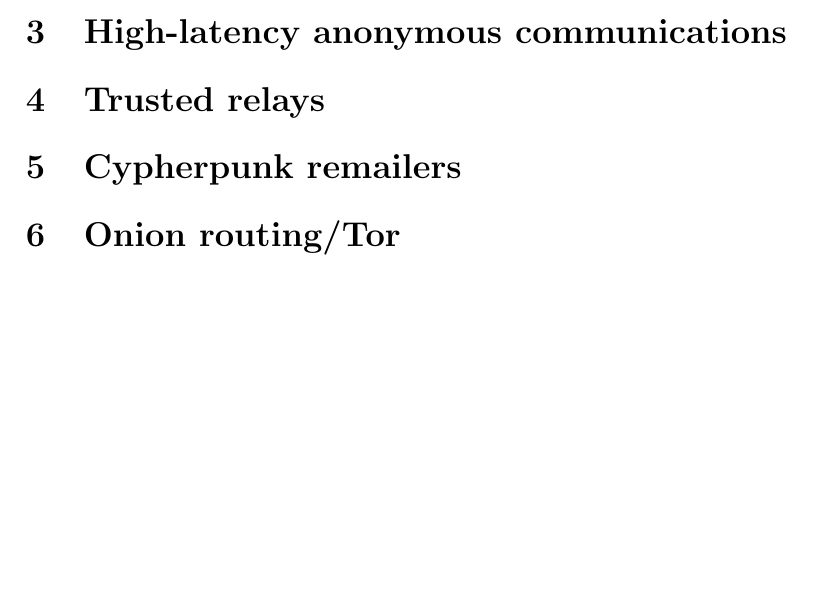
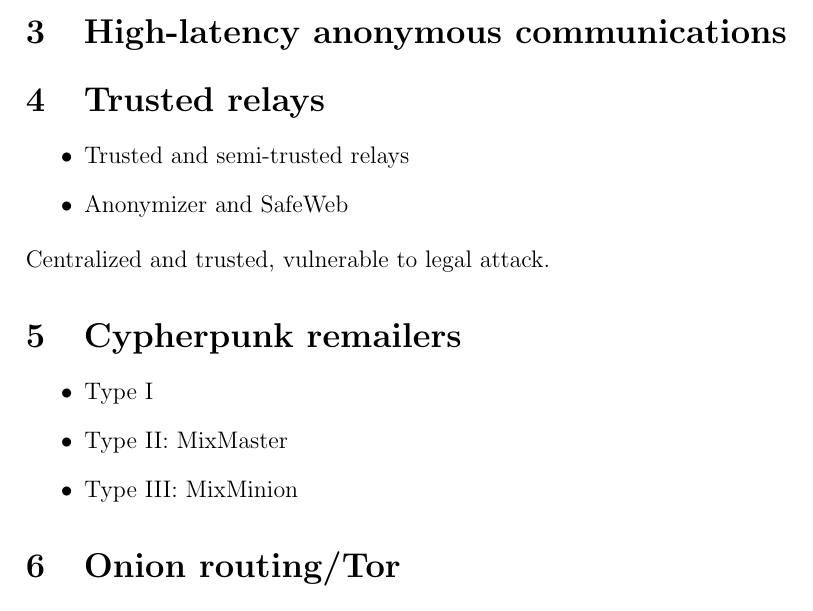
Before and after one commit to KULeuven-CS/Privacy-Technologies, a LaTeX document (overview.tex): part of page 1 of 2, cut so that both start at the same text, the shorter picture padded with empty space. Compiled offline with pdfLaTeX.

Commit message:
Trusted relays + todo's

```diff
--- a/overview.tex
+++ b/overview.tex
@@ -6,23 +6,39 @@
 \begin{document}
 %Lecture 2
 \section{Traffic analysis}
+%TODO
 
 \section{Modeling}
+%TODO
 
 \section{High-latency anonymous communications}
+%TODO
 
 %Lecture 3
 \section{Trusted relays}
+\begin{itemize}
+	\item Trusted and semi-trusted relays
+	\item Anonymizer and SafeWeb
+\end{itemize}
+Centralized and trusted, vulnerable to legal attack.
 
 \section{Cypherpunk remailers}
+\begin{itemize}
+	\item Type I
+	\item Type II: MixMaster
+	\item Type III: MixMinion
+\end{itemize}
 
 \section{Onion routing/Tor}
+%TODO
 
 %Lecture 4
 \section{P2P anonymity systems}
+%TODO
 
 %Lecture 5
 \section{Social privacy / Technologies} %TODO: title?
+%TODO
 
 %Lecture 6
 \section{Database anonymization}
```
Also changed, not shown: overview.tex (6 more changed lines).
